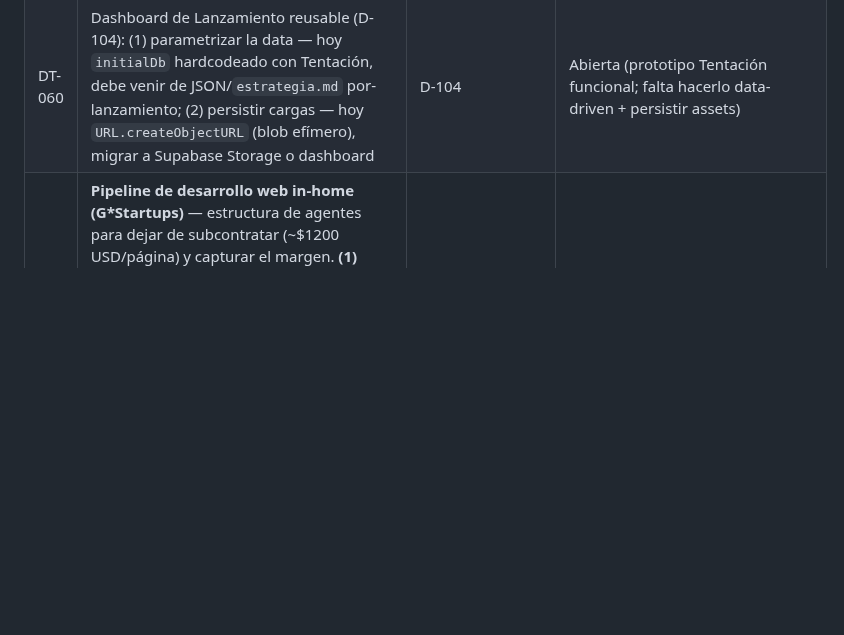
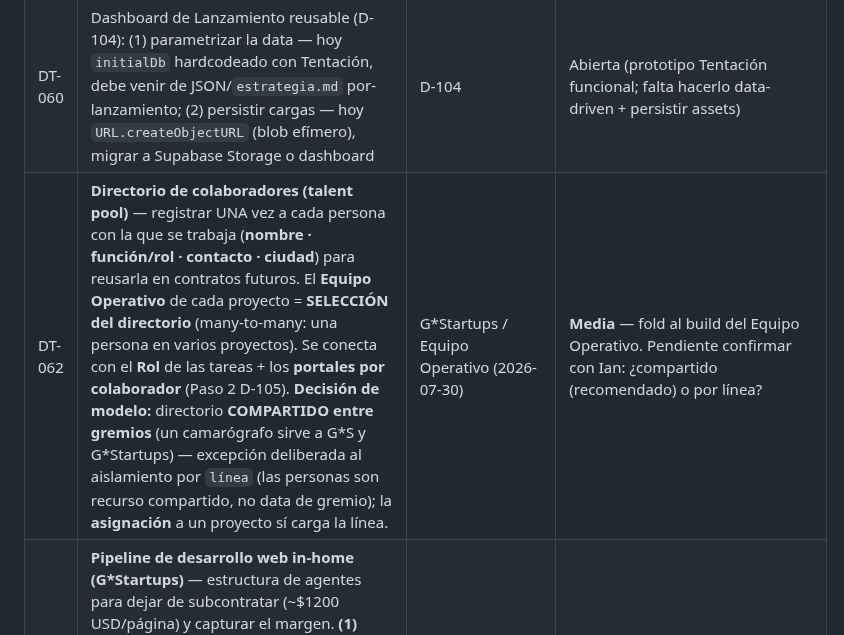
Before and after one commit to ianroavilla02/BOVEDA-GROWTHStars, a Markdown page: 03_PROTOCOLOS/deudas-tecnicas/REGISTRO-DEUDA-TECNICA.md, the part around the change. Rendered like a GitHub page; blank space fills up the shorter version.

Commit message:
deuda: DT-062 directorio de colaboradores (talent pool) reutilizable entre contratos

```diff
--- a/03_PROTOCOLOS/deudas-tecnicas/REGISTRO-DEUDA-TECNICA.md
+++ b/03_PROTOCOLOS/deudas-tecnicas/REGISTRO-DEUDA-TECNICA.md
@@ -15,6 +15,7 @@
 | DT-020 | **CERRADA (2026-07-15, ~20:17 UTC-5, commit ac00279 en BOVEDA).** Scope reducido a RECKLESS: Ery ya tenía `contexto.md` (DT-053); Jot4 R descartado por `inactive`. Se creó `06_CLIENTES/reckless/contexto.md` destilando auditoría musical, auditoría de redes, síntesis growth, Brand Book, 7 actas de reunión e informe de cierre junio 2026. Validación: `GET /api/artist/reckless/dashboard` devuelve HTTP 200 con `boveda.contexto` de 17,287 caracteres. **Pendiente de verificar:** año de nacimiento exacto de Reckless (día 9 de agosto confirmado; año no recordado). | Día 7 / DT-053 | Cerrada — ver traza en detalle expandido |
 | DT-059 | ~~**Toasts que mienten:** el dashboard tenía 71 mutaciones y solo 26 chequeos de `.ok`; handlers que mostraban toast de ÉXITO aunque el server respondiera 404/500 (confirmado en "+ AÑADIR MISIÓN")~~ | Paridad Vista de Sello (2026-07-16) | **CERRADA (2026-07-16, commit `4e94ebd`)** — barrido completo: helper `apiMutate` (index.html:4447, hace `throw new Error` si `!res.ok`) cubre 37 call sites + 16 con `result.error`; las 72 mutaciones verifican la respuesta, **0 mienten**. Verificado por G*S-CTO: `apiMutate` lanza en `!res.ok`, y DELETE con id inexistente → HTTP 500 muestra el error real, no toast verde. Bloqueaba D-102 (el switch de pago); ya resuelto |
 | DT-060 | Dashboard de Lanzamiento reusable (D-104): (1) parametrizar la data — hoy `initialDb` hardcodeado con Tentación, debe venir de JSON/`estrategia.md` por-lanzamiento; (2) persistir cargas — hoy `URL.createObjectURL` (blob efímero), migrar a Supabase Storage o dashboard | D-104 | Abierta (prototipo Tentación funcional; falta hacerlo data-driven + persistir assets) |
+| DT-062 | **Directorio de colaboradores (talent pool)** — registrar UNA vez a cada persona con la que se trabaja (**nombre · función/rol · contacto · ciudad**) para reusarla en contratos futuros. El **Equipo Operativo** de cada proyecto = **SELECCIÓN del directorio** (many-to-many: una persona en varios proyectos). Se conecta con el **Rol** de las tareas + los **portales por colaborador** (Paso 2 D-105). **Decisión de modelo:** directorio **COMPARTIDO entre gremios** (un camarógrafo sirve a G\*S y G\*Startups) — excepción deliberada al aislamiento por `línea` (las personas son recurso compartido, no data de gremio); la **asignación** a un proyecto sí carga la línea. | G\*Startups / Equipo Operativo (2026-07-30) | **Media** — fold al build del Equipo Operativo. Pendiente confirmar con Ian: ¿compartido (recomendado) o por línea? |
 | DT-061 | **Pipeline de desarrollo web in-home (G*Startups)** — estructura de agentes para dejar de subcontratar (~$1200 USD/página) y capturar el margen. **(1) DECIDIR EL STACK primero** (2 carriles: **Shopify/WooCommerce** para tiendas que opera el cliente; **UN stack custom estándar** —ej. Astro/Next+Tailwind+CMS headless— para landings/custom; NUNCA snowflakes distintos = la estandarización es el multiplicador). **(2) Pipeline tipo Jefe de Área** (molde Auditor Algorítmico): Spec → Frontend → Backend/Integraciones (pagos, pixels, forms) → 🔒 **QA+Seguridad (GATE obligatorio** para sitios con pago) → Deploy+Handoff → Sostenimiento. **(3) Verdad del sostenimiento:** los agentes ASISTEN, no eliminan; Ian sigue dueño del "¿está vivo?". Reductores reales = stack aburrido + estandarización + cliente edita su propio contenido (CMS). **(4) Cobrar con tier de soporte**, no mantenimiento gratis eterno. Pasarelas Colombia: Wompi/Mercado Pago/PayU/ePayco (nunca tocar datos de tarjeta = PCI). | Consulta CTO (2026-07-27) | **ALTA — días** (entran 2 contratos de desarrollo web). **Pendiente de Ian:** qué tipo de web predomina (tienda/landing/corporativa) → decide el stack principal, y sobre eso se diseña el pipeline exacto |
 | DT-023 | Sin UI para listar/re-abrir lotes existentes (press_batches) | D-065 | Abierta |
 | DT-024 | Huérfanos en Supabase Storage al reemplazar adjunto | D-059/D-075 | Abierta (volumen bajo) |
```
